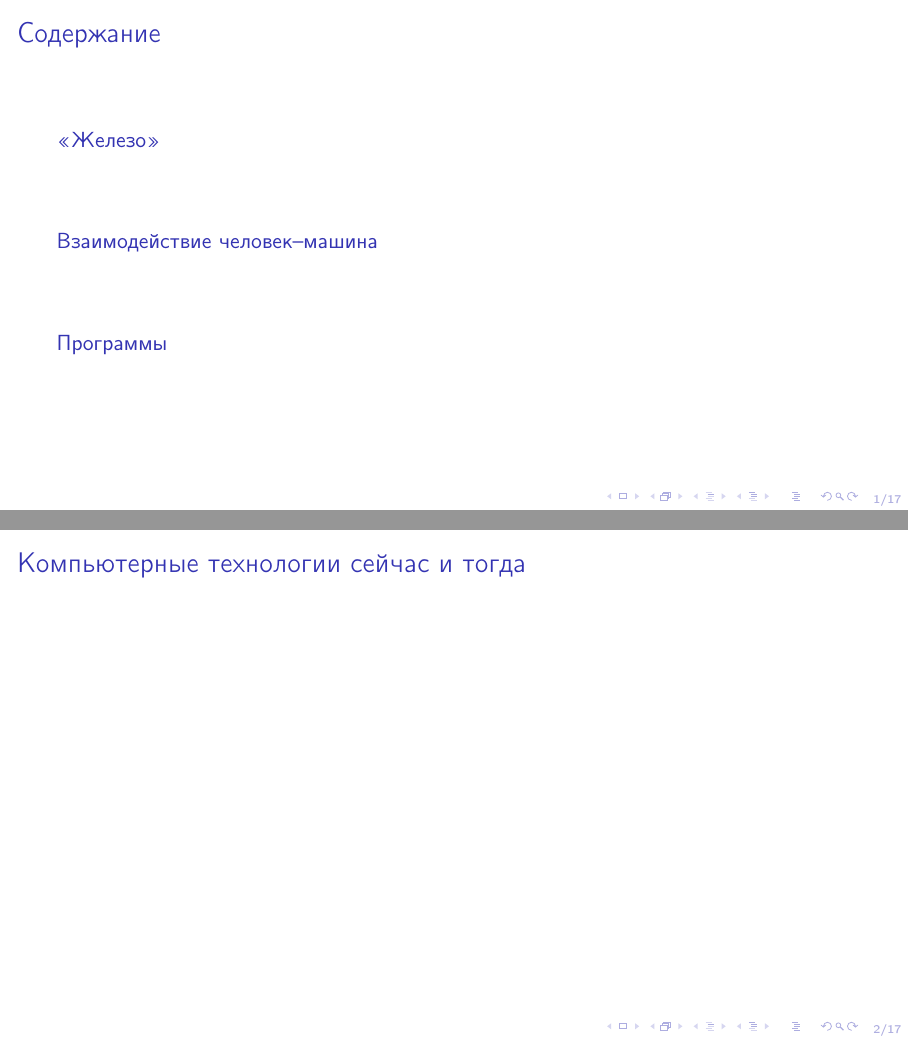
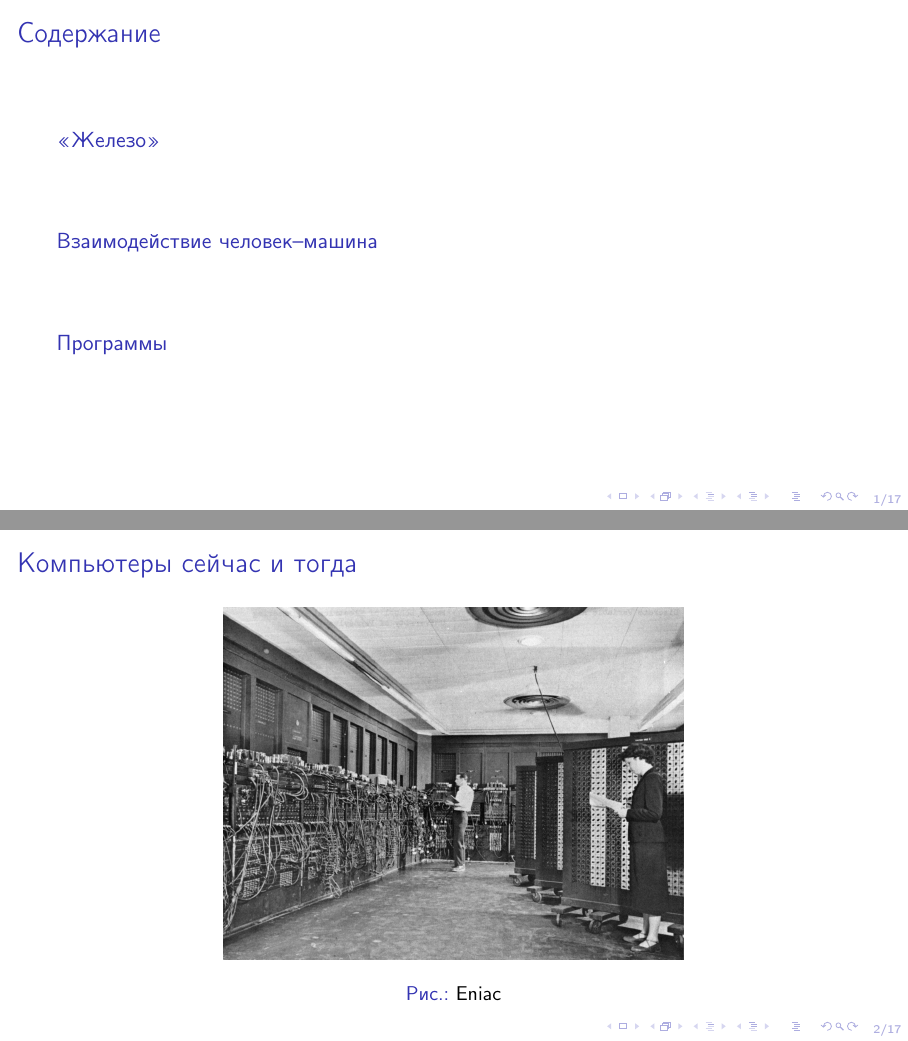
Before and after one commit to arabusov/school-mc-pdp11, LaTeX slides (slides/mcca-slides.tex): pages 1 and 2 of 17 before the commit and pages 1 and 6 of 21 after it, joined at a grey line. Compiled offline with pdfLaTeX.

Commit message:
[intro] add five pictures

```diff
--- a/slides/mcca-slides.tex
+++ b/slides/mcca-slides.tex
@@ -122,7 +122,36 @@
 
 \section*{Введение}
 \begin{frame}
-    \frametitle{Компьютерные технологии сейчас и тогда}
+    \frametitle{Компьютеры сейчас и тогда}
+    \begin{figure}
+        \begin{centering}
+            \only<1>{
+                \includegraphics[height=0.7\textheight]{iphone}
+                % Credit: https://upload.wikimedia.org/wikipedia/commons/a/ad/IPhone_1st_Gen.svg
+                \caption{iPhone, 1st gen.}
+            }
+            \only<2>{
+                \includegraphics[height=0.7\textheight]{ibm-pc}
+                % Credit: https://www.rheinpfalz.de/wirtschaft_artikel,-ein-pc-f%C3%BCr-18-000-dollar-_arid,5239259.html
+                \caption{IBM PC}
+            }
+            \only<3>{
+                \includegraphics[height=0.7\textheight]{cm-pdp11}
+                \caption{PDP-11/70}
+            }
+            \only<4>{
+                \includegraphics[height=0.7\textheight]{ibm-360}
+                % Credit: https://media-cldnry.s-nbcnews.com/image/upload/t_fit-1240w,f_auto,q_auto:best/newscms/2014_19/432091/140509-ibm-360-mn-1120.jpg
+                \caption{IBM 360}
+            }
+            \only<5>{
+                \includegraphics[height=0.7\textheight]{Eniac}
+                % Credit: https://upload.wikimedia.org/wikipedia/commons/4/4e/Eniac.jpg
+                \caption{Eniac}
+            }
+        \end{centering}
+    \end{figure}
+
 \end{frame}
 
 \section{<<Железо>>}
```
Also changed, not shown: slides/images/Eniac.jpg (added), slides/images/cm-pdp11.jpg (added), slides/images/ibm-360.png (added), slides/images/ibm-pc.jpg (added), slides/images/iphone.png (added).
